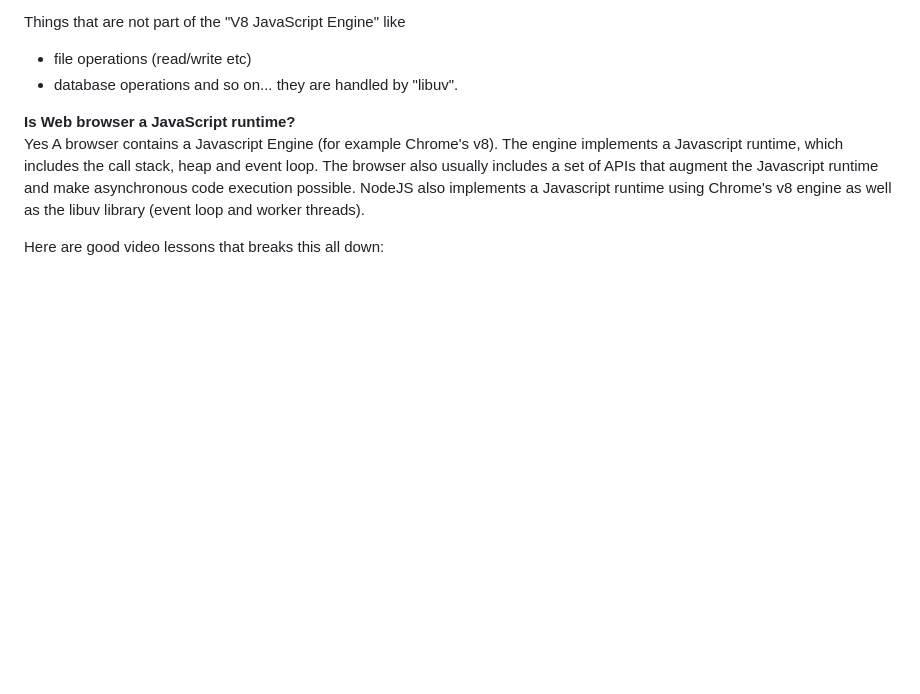
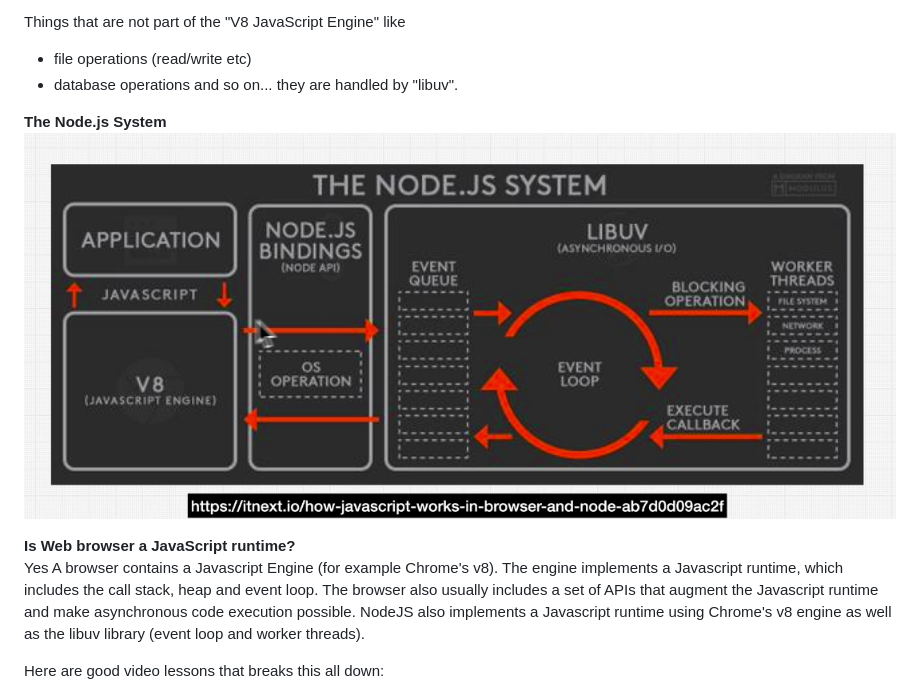
Before and after one commit to mitesh1409/nodejs-master, a Markdown page: ZTM Complete Node.js Developer in 2023/notes.md, the part around the change. Rendered like a GitHub page; pictures changed too: ZTM Complete Node.js Developer in 2023/images/the-nodejs-system.png (added); blank space fills up the shorter version.

```diff
--- a/ZTM Complete Node.js Developer in 2023/notes.md
+++ b/ZTM Complete Node.js Developer in 2023/notes.md
@@ -44,6 +44,9 @@ Things that are not part of the "V8 JavaScript Engine" like
 - database operations
 and so on...
 they are handled by "libuv".
+
+**The Node.js System**
+![The Node.js System](images/the-nodejs-system.png "The Node.js System")
 
 **Is Web browser a JavaScript runtime?**
 Yes
```
Also changed, not shown: index.md (added, +5 -0 lines), nodejs-1.md (added, +32 -0 lines).
